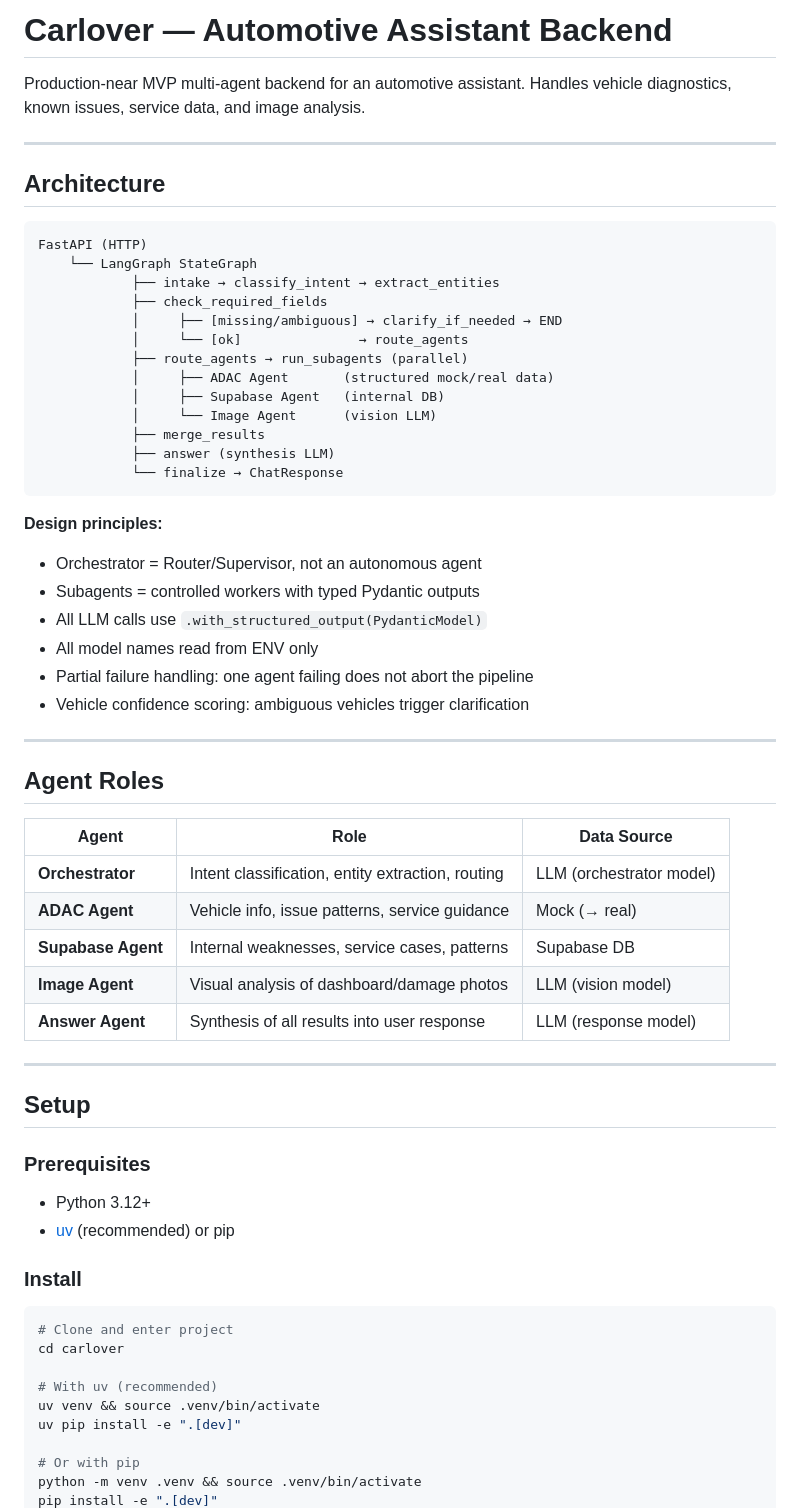
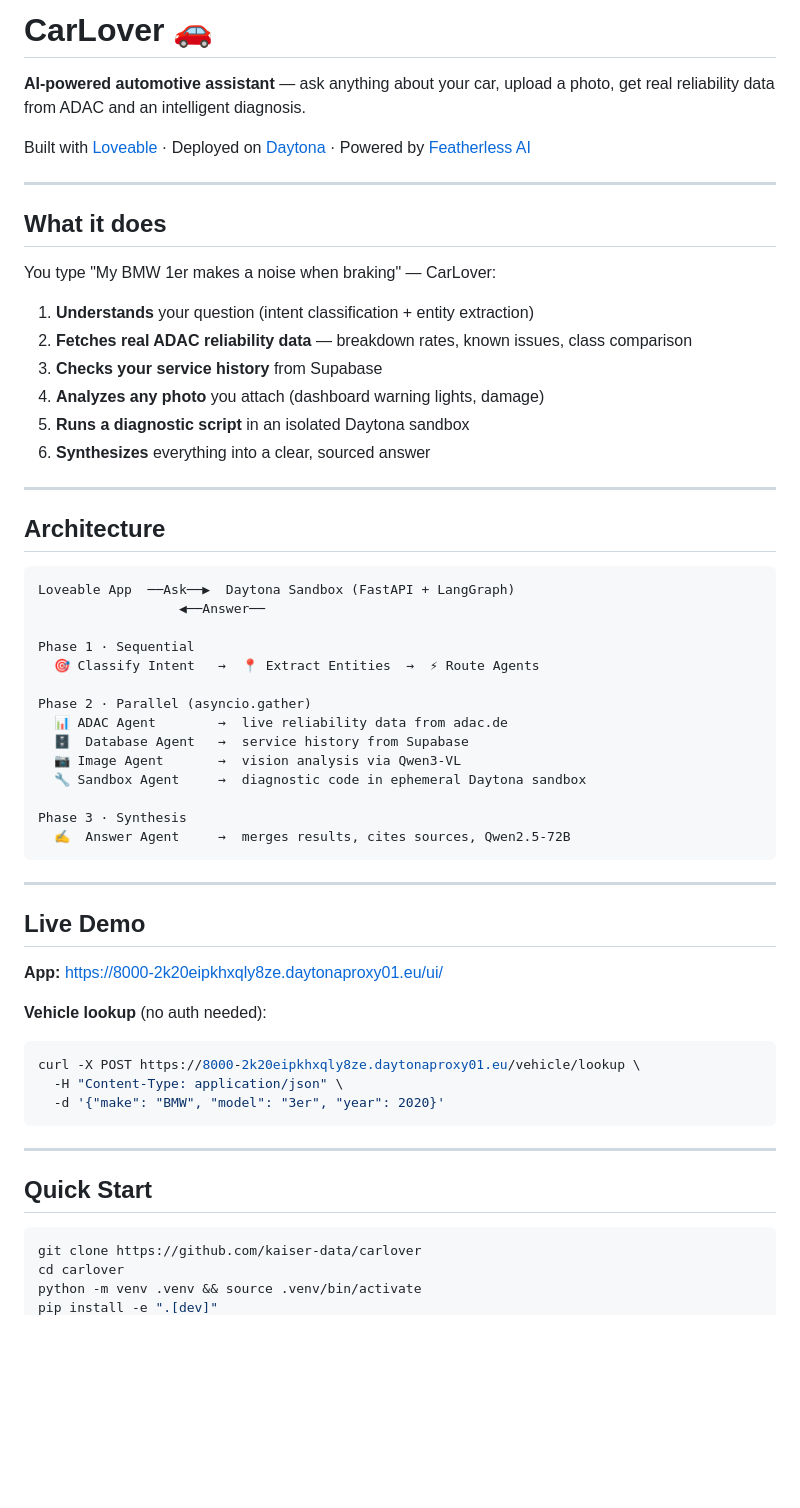
Before and after one commit to kaiser-data/carlover, a Markdown page: README.md, the part around one of its changes. Rendered like a GitHub page; blank space fills up the shorter version.

Commit message:
Rewrite README with cleaner structure and live demo link
Co-Authored-By: Claude Sonnet 4.6 <noreply@anthropic.com>

````diff
--- a/README.md
+++ b/README.md
@@ -1,66 +1,62 @@
-# Carlover — Automotive Assistant Backend
+# CarLover 🚗
 
-Production-near MVP multi-agent backend for an automotive assistant.
-Handles vehicle diagnostics, known issues, service data, and image analysis.
+**AI-powered automotive assistant** — ask anything about your car, upload a photo, get real reliability data from ADAC and an intelligent diagnosis.
+
+Built with [Loveable](https://loveable.dev) · Deployed on [Daytona](https://daytona.io) · Powered by [Featherless AI](https://featherless.ai)
+
+---
+
+## What it does
+
+You type "My BMW 1er makes a noise when braking" — CarLover:
+
+1. **Understands** your question (intent classification + entity extraction)
+2. **Fetches real ADAC reliability data** — breakdown rates, known issues, class comparison
+3. **Checks your service history** from Supabase
+4. **Analyzes any photo** you attach (dashboard warning lights, damage)
+5. **Runs a diagnostic script** in an isolated Daytona sandbox
+6. **Synthesizes** everything into a clear, sourced answer
 
 ---
 
 ## Architecture
 
 ```
-FastAPI (HTTP)
-    └── LangGraph StateGraph
-            ├── intake → classify_intent → extract_entities
-            ├── check_required_fields
-            │     ├── [missing/ambiguous] → clarify_if_needed → END
-            │     └── [ok]               → route_agents
-            ├── route_agents → run_subagents (parallel)
-            │     ├── ADAC Agent       (structured mock/real data)
-            │     ├── Supabase Agent   (internal DB)
-            │     └── Image Agent      (vision LLM)
-            ├── merge_results
-            ├── answer (synthesis LLM)
-            └── finalize → ChatResponse
+Loveable App  ──Ask──▶  Daytona Sandbox (FastAPI + LangGraph)
+                  ◀──Answer──
+
+Phase 1 · Sequential
+  🎯 Classify Intent   →  📍 Extract Entities  →  ⚡ Route Agents
+
+Phase 2 · Parallel (asyncio.gather)
+  📊 ADAC Agent        →  live reliability data from adac.de
+  🗄️  Database Agent   →  service history from Supabase
+  📷 Image Agent       →  vision analysis via Qwen3-VL
+  🔧 Sandbox Agent     →  diagnostic code in ephemeral Daytona sandbox
+
+Phase 3 · Synthesis
+  ✍️  Answer Agent     →  merges results, cites sources, Qwen2.5-72B
 ```
-
-**Design principles:**
-- Orchestrator = Router/Supervisor, not an autonomous agent
-- Subagents = controlled workers with typed Pydantic outputs
-- All LLM calls use `.with_structured_output(PydanticModel)`
-- All model names read from ENV only
-- Partial failure handling: one agent failing does not abort the pipeline
-- Vehicle confidence scoring: ambiguous vehicles trigger clarification
 
 ---
 
-## Agent Roles
+## Live Demo
 
-| Agent | Role | Data Source |
-|---|---|---|
-| **Orchestrator** | Intent classification, entity extraction, routing | LLM (orchestrator model) |
-| **ADAC Agent** | Vehicle info, issue patterns, service guidance | Mock (→ real) |
-| **Supabase Agent** | Internal weaknesses, service cases, patterns | Supabase DB |
-| **Image Agent** | Visual analysis of dashboard/damage photos | LLM (vision model) |
-| **Answer Agent** | Synthesis of all results into user response | LLM (response model) |
+**App:** [https://8000-2k20eipkhxqly8ze.daytonaproxy01.eu/ui/](https://8000-2k20eipkhxqly8ze.daytonaproxy01.eu/ui/)
+
+**Vehicle lookup** (no auth needed):
+```bash
+curl -X POST https://8000-2k20eipkhxqly8ze.daytonaproxy01.eu/vehicle/lookup \
+  -H "Content-Type: application/json" \
+  -d '{"make": "BMW", "model": "3er", "year": 2020}'
+```
 
 ---
 
-## Setup
-
-### Prerequisites
-- Python 3.12+
-- [uv](https://docs.astral.sh/uv/) (recommended) or pip
-
-### Install
+## Quick Start
 
 ```bash
-# Clone and enter project
+git clone https://github.com/kaiser-data/carlover
 cd carlover
-
-# With uv (recommended)
-uv venv && source .venv/bin/activate
-uv pip install -e ".[dev]"
-
-# Or with pip
 python -m venv .venv && source .venv/bin/activate
 pip install -e ".[dev]"
````
Also changed, not shown: other parts of README.md (+68 -175 lines).
